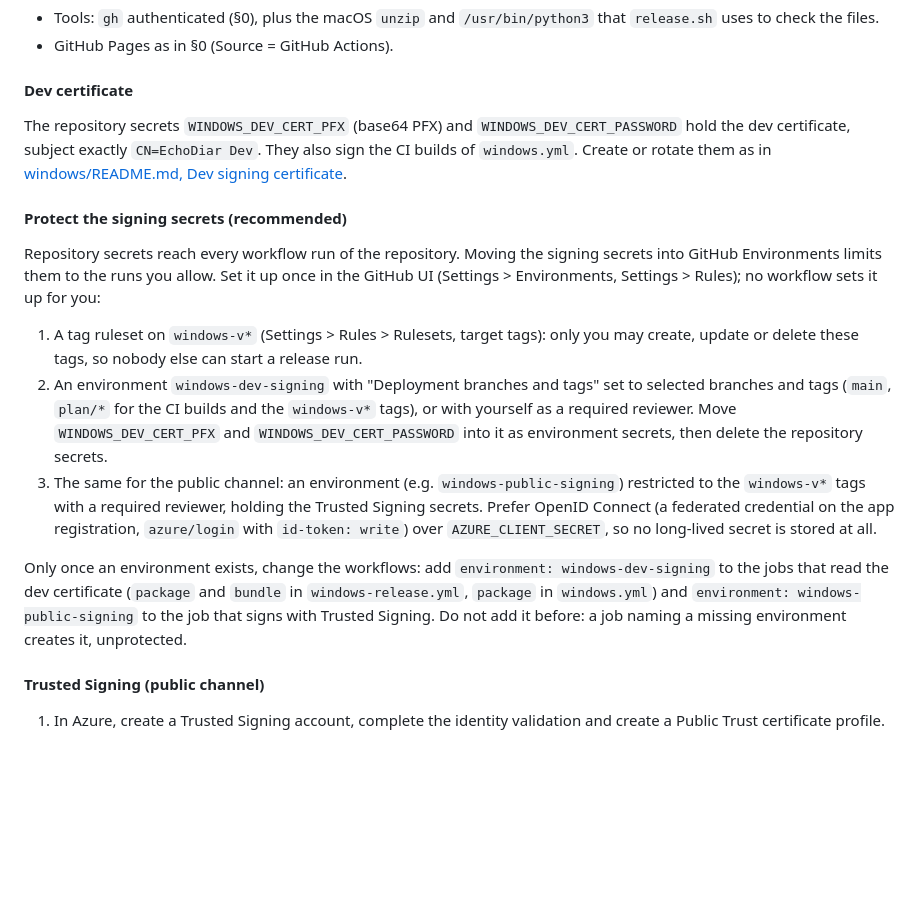
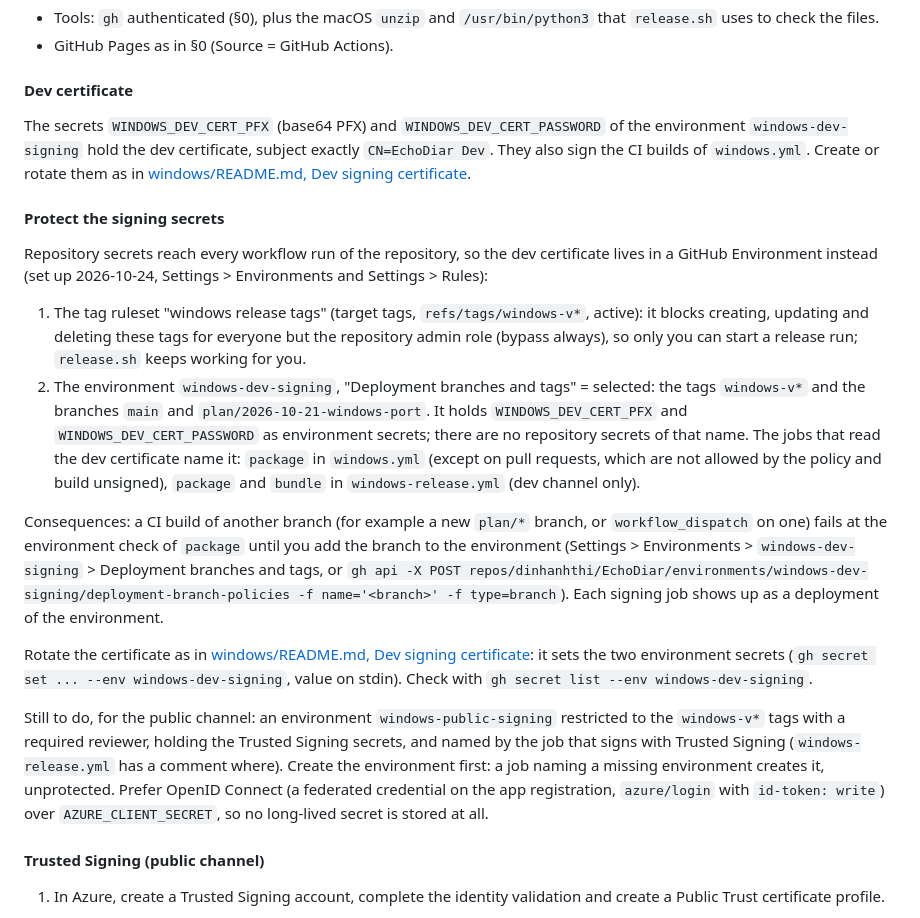
Before and after one commit to dinhanhthi/EchoDiar, a Markdown page: docs/RELEASING.md, the part around the change. GitHub-like rendering; blank space fills up the shorter version.

```diff
--- a/docs/RELEASING.md
+++ b/docs/RELEASING.md
@@ -226,17 +226,20 @@ Never paste passwords, client secrets or private keys into an AI chat. Run the c
 
 #### Dev certificate
 
-The repository secrets `WINDOWS_DEV_CERT_PFX` (base64 PFX) and `WINDOWS_DEV_CERT_PASSWORD` hold the dev certificate, subject exactly `CN=EchoDiar Dev`. They also sign the CI builds of `windows.yml`. Create or rotate them as in [windows/README.md, Dev signing certificate](../windows/README.md#dev-signing-certificate-one-time).
+The secrets `WINDOWS_DEV_CERT_PFX` (base64 PFX) and `WINDOWS_DEV_CERT_PASSWORD` of the environment `windows-dev-signing` hold the dev certificate, subject exactly `CN=EchoDiar Dev`. They also sign the CI builds of `windows.yml`. Create or rotate them as in [windows/README.md, Dev signing certificate](../windows/README.md#dev-signing-certificate-one-time).
 
-#### Protect the signing secrets (recommended)
+#### Protect the signing secrets
 
-Repository secrets reach every workflow run of the repository. Moving the signing secrets into GitHub Environments limits them to the runs you allow. Set it up once in the GitHub UI (Settings > Environments, Settings > Rules); no workflow sets it up for you:
+Repository secrets reach every workflow run of the repository, so the dev certificate lives in a GitHub Environment instead (set up 2026-10-24, Settings > Environments and Settings > Rules):
 
-1. A tag ruleset on `windows-v*` (Settings > Rules > Rulesets, target tags): only you may create, update or delete these tags, so nobody else can start a release run.
-2. An environment `windows-dev-signing` with "Deployment branches and tags" set to selected branches and tags (`main`, `plan/*` for the CI builds and the `windows-v*` tags), or with yourself as a required reviewer. Move `WINDOWS_DEV_CERT_PFX` and `WINDOWS_DEV_CERT_PASSWORD` into it as environment secrets, then delete the repository secrets.
-3. The same for the public channel: an environment (e.g. `windows-public-signing`) restricted to the `windows-v*` tags with a required reviewer, holding the Trusted Signing secrets. Prefer OpenID Connect (a federated credential on the app registration, `azure/login` with `id-token: write`) over `AZURE_CLIENT_SECRET`, so no long-lived secret is stored at all.
+1. The tag ruleset "windows release tags" (target tags, `refs/tags/windows-v*`, active): it blocks creating, updating and deleting these tags for everyone but the repository admin role (bypass always), so only you can start a release run; `release.sh` keeps working for you.
+2. The environment `windows-dev-signing`, "Deployment branches and tags" = selected: the tags `windows-v*` and the branches `main` and `plan/2026-10-21-windows-port`. It holds `WINDOWS_DEV_CERT_PFX` and `WINDOWS_DEV_CERT_PASSWORD` as environment secrets; there are no repository secrets of that name. The jobs that read the dev certificate name it: `package` in `windows.yml` (except on pull requests, which are not allowed by the policy and build unsigned), `package` and `bundle` in `windows-release.yml` (dev channel only).
 
-Only once an environment exists, change the workflows: add `environment: windows-dev-signing` to the jobs that read the dev certificate (`package` and `bundle` in `windows-release.yml`, `package` in `windows.yml`) and `environment: windows-public-signing` to the job that signs with Trusted Signing. Do not add it before: a job naming a missing environment creates it, unprotected.
+Consequences: a CI build of another branch (for example a new `plan/*` branch, or `workflow_dispatch` on one) fails at the environment check of `package` until you add the branch to the environment (Settings > Environments > `windows-dev-signing` > Deployment branches and tags, or `gh api -X POST repos/dinhanhthi/EchoDiar/environments/windows-dev-signing/deployment-branch-policies -f name='<branch>' -f type=branch`). Each signing job shows up as a deployment of the environment.
+
+Rotate the certificate as in [windows/README.md, Dev signing certificate](../windows/README.md#dev-signing-certificate-one-time): it sets the two environment secrets (`gh secret set ... --env windows-dev-signing`, value on stdin). Check with `gh secret list --env windows-dev-signing`.
+
+Still to do, for the public channel: an environment `windows-public-signing` restricted to the `windows-v*` tags with a required reviewer, holding the Trusted Signing secrets, and named by the job that signs with Trusted Signing (`windows-release.yml` has a comment where). Create the environment first: a job naming a missing environment creates it, unprotected. Prefer OpenID Connect (a federated credential on the app registration, `azure/login` with `id-token: write`) over `AZURE_CLIENT_SECRET`, so no long-lived secret is stored at all.
 
 #### Trusted Signing (public channel)
 
```
Also changed, not shown: windows/README.md (+5 -5 lines).
